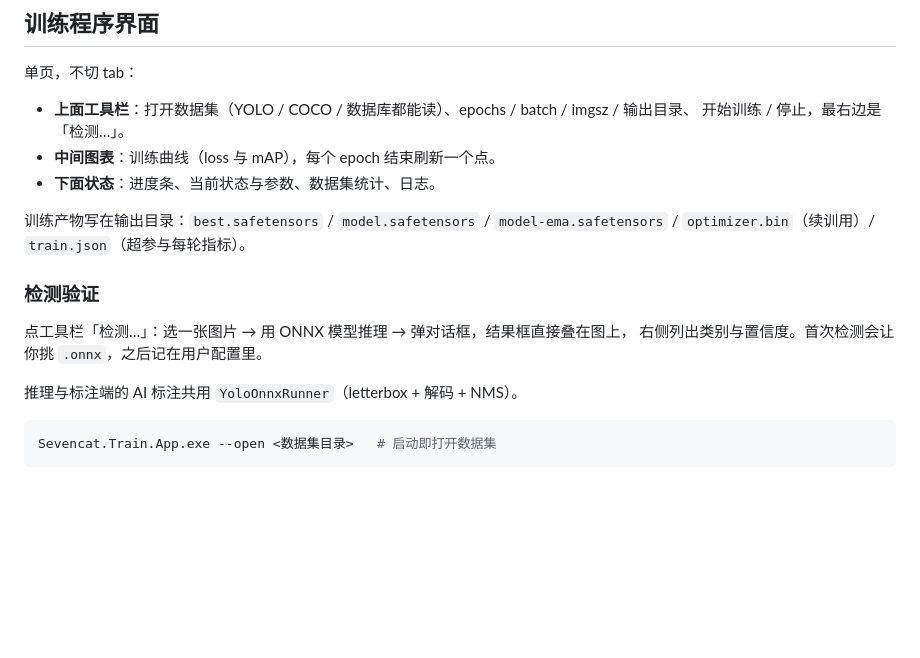
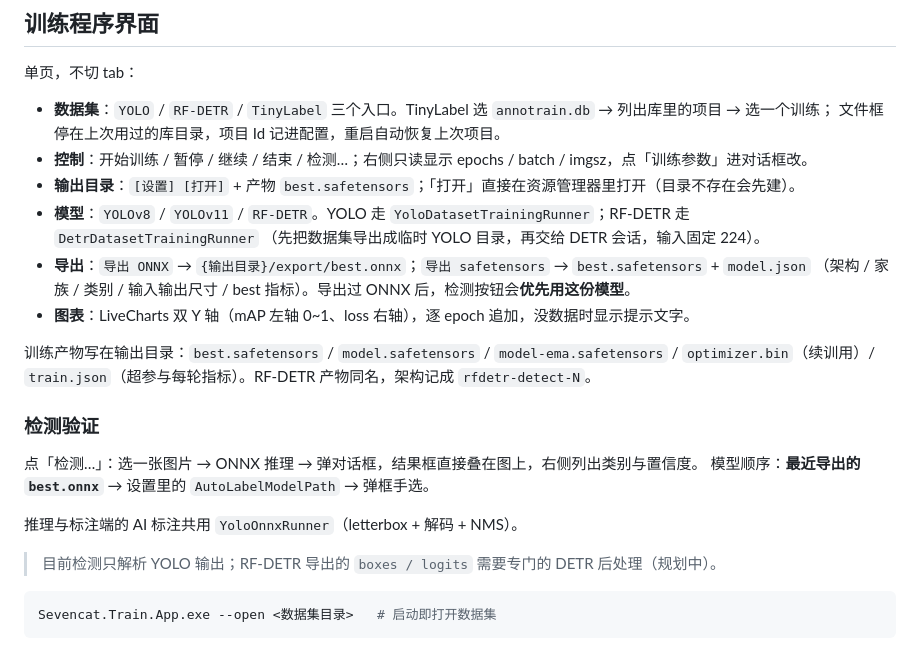
Before and after one commit to sevencat/Annotrain, a Markdown page: README.md, the part around one of its changes. GitHub-like rendering; blank space fills up the shorter version.

````diff
--- a/README.md
+++ b/README.md
@@ -138,20 +180,26 @@ Sevencat.Label.App.exe --annotate <数据目录>    # 打开目录并直接进
 
 单页，不切 tab：
 
-- **上面工具栏**：打开数据集（YOLO / COCO / 数据库都能读）、epochs / batch / imgsz / 输出目录、
-  开始训练 / 停止，最右边是「检测…」。
-- **中间图表**：训练曲线（loss 与 mAP），每个 epoch 结束刷新一个点。
-- **下面状态**：进度条、当前状态与参数、数据集统计、日志。
+- **数据集**：`YOLO` / `RF-DETR` / `TinyLabel` 三个入口。TinyLabel 选 `annotrain.db` → 列出库里的项目 → 选一个训练；
+  文件框停在上次用过的库目录，项目 Id 记进配置，重启自动恢复上次项目。
+- **控制**：开始训练 / 暂停 / 继续 / 结束 / 检测…；右侧只读显示 epochs / batch / imgsz，点「训练参数」进对话框改。
+- **输出目录**：`[设置] [打开]` + 产物 `best.safetensors`；「打开」直接在资源管理器里打开（目录不存在会先建）。
+- **模型**：`YOLOv8` / `YOLOv11` / `RF-DETR`。YOLO 走 `YoloDatasetTrainingRunner`；RF-DETR 走 `DetrDatasetTrainingRunner`
+  （先把数据集导出成临时 YOLO 目录，再交给 DETR 会话，输入固定 224）。
+- **导出**：`导出 ONNX` → `{输出目录}/export/best.onnx`；`导出 safetensors` → `best.safetensors` + `model.json`
+  （架构 / 家族 / 类别 / 输入输出尺寸 / best 指标）。导出过 ONNX 后，检测按钮会**优先用这份模型**。
+- **图表**：LiveCharts 双 Y 轴（mAP 左轴 0~1、loss 右轴），逐 epoch 追加，没数据时显示提示文字。
 
 训练产物写在输出目录：`best.safetensors` / `model.safetensors` / `model-ema.safetensors` /
-`optimizer.bin`（续训用）/ `train.json`（超参与每轮指标）。
+`optimizer.bin`（续训用）/ `train.json`（超参与每轮指标）。RF-DETR 产物同名，架构记成 `rfdetr-detect-N`。
 
 ### 检测验证
 
-点工具栏「检测…」：选一张图片 → 用 ONNX 模型推理 → 弹对话框，结果框直接叠在图上，
-右侧列出类别与置信度。首次检测会让你挑 `.onnx`，之后记在用户配置里。
+点「检测…」：选一张图片 → ONNX 推理 → 弹对话框，结果框直接叠在图上，右侧列出类别与置信度。
+模型顺序：**最近导出的 `best.onnx`** → 设置里的 `AutoLabelModelPath` → 弹框手选。
 
 推理与标注端的 AI 标注共用 `YoloOnnxRunner`（letterbox + 解码 + NMS）。
+> 目前检测只解析 YOLO 输出；RF-DETR 导出的 `boxes / logits` 需要专门的 DETR 后处理（规划中）。
 
 ```powershell
 Sevencat.Train.App.exe --open <数据集目录>   # 启动即打开数据集
````
Also changed, not shown: other parts of README.md (+57 -14 lines), docs/screens/label-canvas.png (added), docs/screens/label-main.png (added), docs/screens/train-main.png (added), 1 other file.
